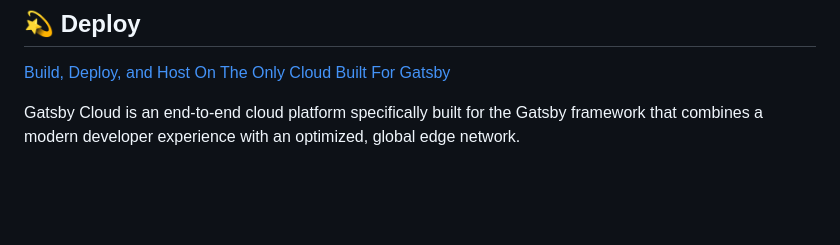
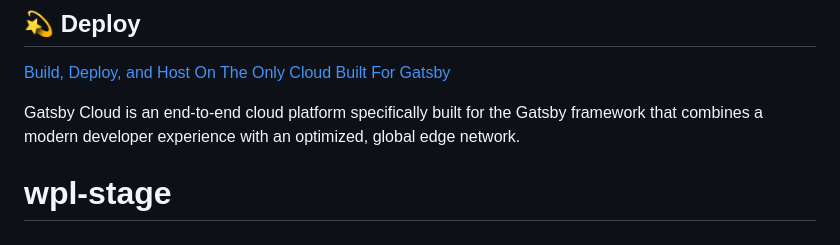
Before and after one commit to vincentvdh/wpl-stage, a Markdown page: README.md, the part around the change. Rendered like a GitHub page; blank space fills up the shorter version.

```diff
--- a/README.md
+++ b/README.md
@@ -103,3 +103,4 @@ Looking for more guidance? Full documentation for Gatsby lives [on the website](
 Gatsby Cloud is an end-to-end cloud platform specifically built for the Gatsby framework that combines a modern developer experience with an optimized, global edge network.
 
 <!-- AUTO-GENERATED-CONTENT:END -->
+# wpl-stage
```
